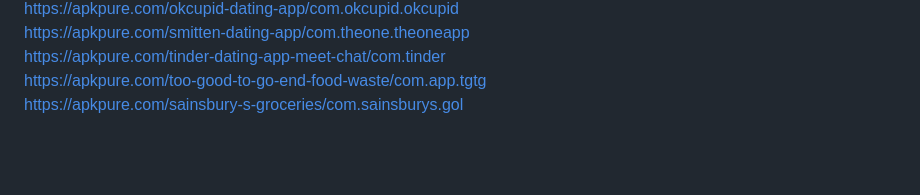
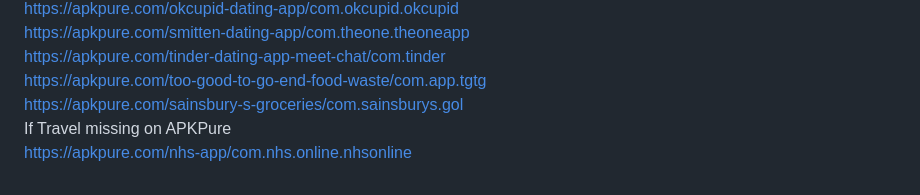
Before and after one commit to schklom/my-apks, a Markdown page: README.md, the part around the change. Rendered like a GitHub page; blank space fills up the shorter version.

Commit message:
+apkpure link for com.nhs.online.nhsonline, missing for eu.ifinsurance.app.no

```diff
--- a/README.md
+++ b/README.md
@@ -36,4 +36,6 @@ https://apkpure.com/okcupid-dating-app/com.okcupid.okcupid \
 https://apkpure.com/smitten-dating-app/com.theone.theoneapp \
 https://apkpure.com/tinder-dating-app-meet-chat/com.tinder \
 https://apkpure.com/too-good-to-go-end-food-waste/com.app.tgtg \
-https://apkpure.com/sainsbury-s-groceries/com.sainsburys.gol
+https://apkpure.com/sainsbury-s-groceries/com.sainsburys.gol \
+If Travel missing on APKPure \
+https://apkpure.com/nhs-app/com.nhs.online.nhsonline
```
